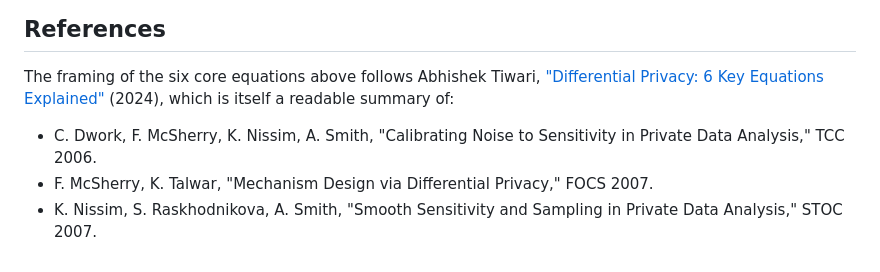
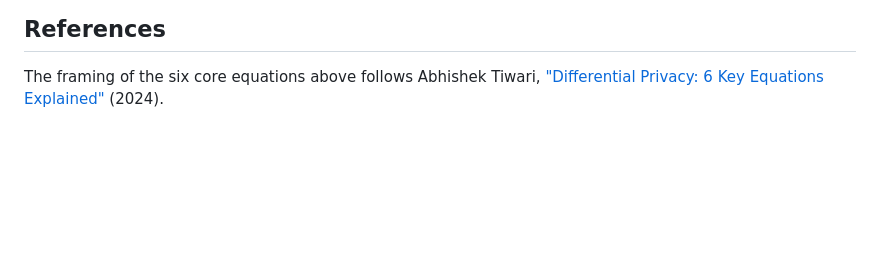
Before and after one commit to mn3040/differential-privacy, a Markdown page: README.md, the part around the change. Drawn GitHub-style; blank space fills up the shorter version.

```diff
--- a/README.md
+++ b/README.md
@@ -263,10 +263,4 @@ exponential mechanism, and budget composition.
 
 The framing of the six core equations above follows Abhishek Tiwari,
 ["Differential Privacy: 6 Key Equations Explained"](https://doi.org/10.59350/ntarj-tg210)
-(2024), which is itself a readable summary of:
-
-- C. Dwork, F. McSherry, K. Nissim, A. Smith, "Calibrating Noise to
-  Sensitivity in Private Data Analysis," TCC 2006.
-- F. McSherry, K. Talwar, "Mechanism Design via Differential Privacy," FOCS 2007.
-- K. Nissim, S. Raskhodnikova, A. Smith, "Smooth Sensitivity and Sampling in
-  Private Data Analysis," STOC 2007.
+(2024).
```
